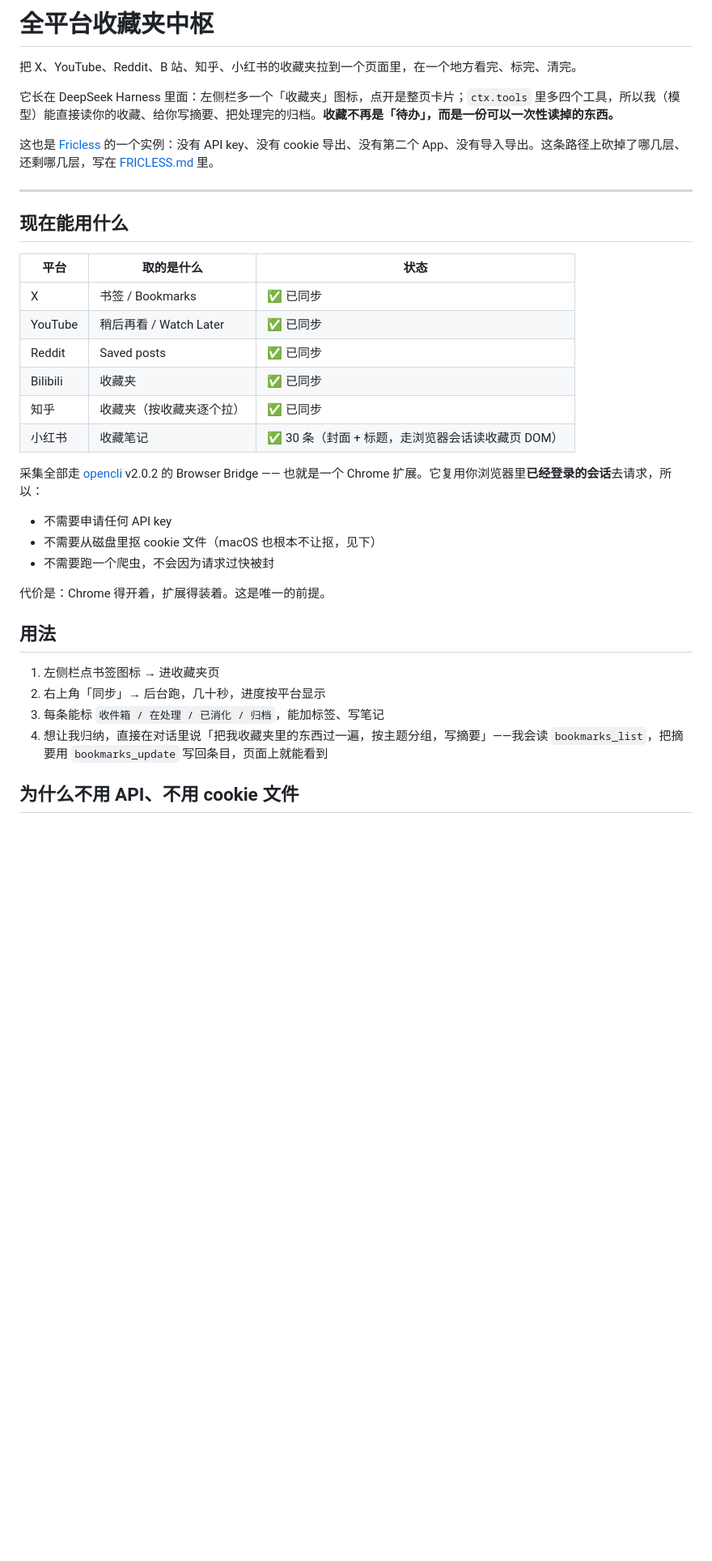
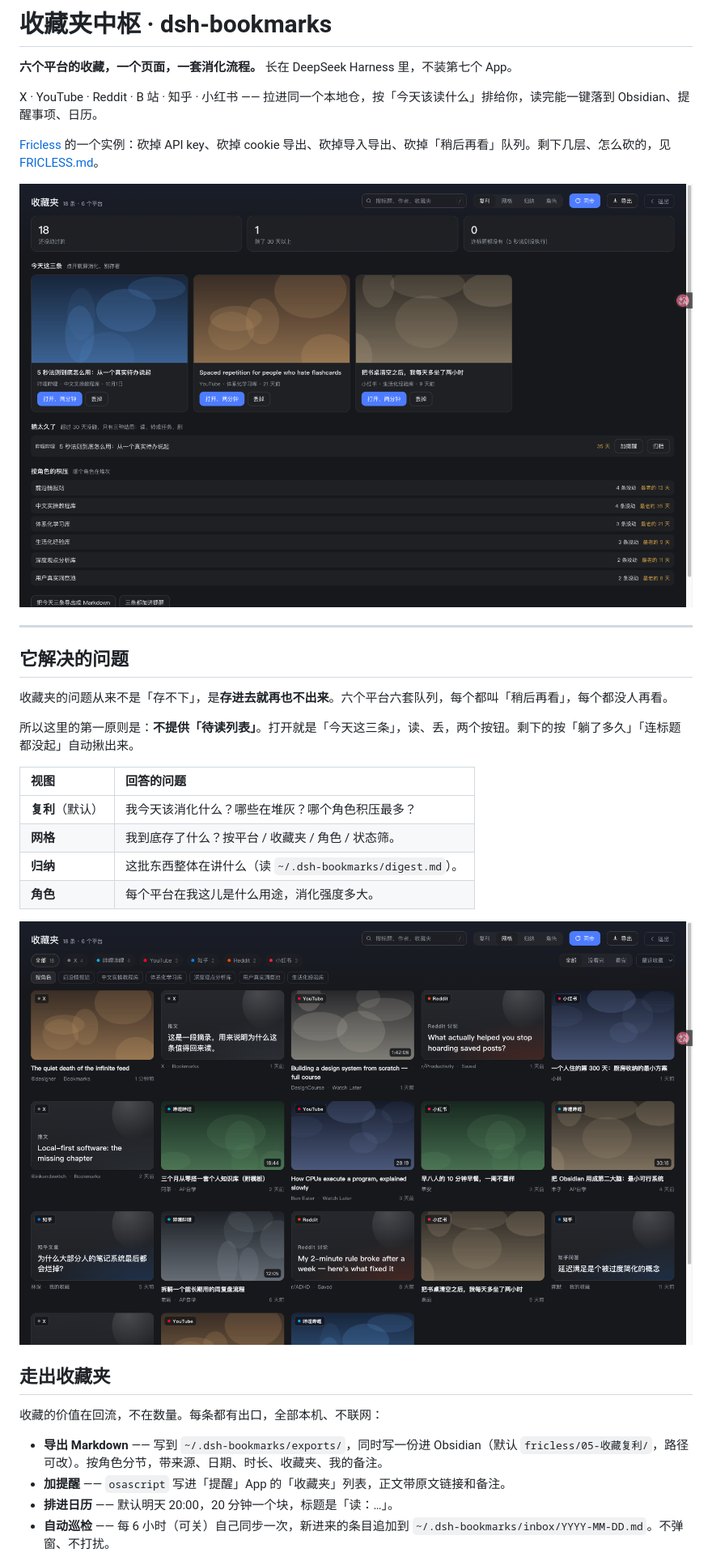
Before and after one commit to shawnclink/dsh-bookmarks, a Markdown page: README.md, the part around one of its changes. Shown at 81% size. GitHub-like rendering; pictures changed too: docs/grid.png (added), docs/review.png (added); blank space fills up the shorter version.

```diff
--- a/README.md
+++ b/README.md
@@ -1,38 +1,36 @@
-# 全平台收藏夹中枢
+# 收藏夹中枢 · dsh-bookmarks
 
-把 X、YouTube、Reddit、B 站、知乎、小红书的收藏夹拉到一个页面里，在一个地方看完、标完、清完。
+**六个平台的收藏，一个页面，一套消化流程。** 长在 DeepSeek Harness 里，不装第七个 App。
 
-它长在 DeepSeek Harness 里面：左侧栏多一个「收藏夹」图标，点开是整页卡片；`ctx.tools` 里多四个工具，所以我（模型）能直接读你的收藏、给你写摘要、把处理完的归档。**收藏不再是「待办」，而是一份可以一次性读掉的东西。**
+X · YouTube · Reddit · B 站 · 知乎 · 小红书 —— 拉进同一个本地仓，按「今天该读什么」排给你，读完能一键落到 Obsidian、提醒事项、日历。
 
-这也是 [Fricless](https://github.com/shawnclink/fricless) 的一个实例：没有 API key、没有 cookie 导出、没有第二个 App、没有导入导出。这条路径上砍掉了哪几层、还剩哪几层，写在 [FRICLESS.md](FRICLESS.md) 里。
+[Fricless](https://github.com/shawnclink/fricless) 的一个实例：砍掉 API key、砍掉 cookie 导出、砍掉导入导出、砍掉「稍后再看」队列。剩下几层、怎么砍的，见 [FRICLESS.md](FRICLESS.md)。
+
+![复利页](docs/review.png)
 
 ---
 
-## 现在能用什么
+## 它解决的问题
 
-| 平台 | 取的是什么 | 状态 |
-|---|---|---|
-| X | 书签 / Bookmarks | ✅ 已同步 |
-| YouTube | 稍后再看 / Watch Later | ✅ 已同步 |
-| Reddit | Saved posts | ✅ 已同步 |
-| Bilibili | 收藏夹 | ✅ 已同步 |
-| 知乎 | 收藏夹（按收藏夹逐个拉） | ✅ 已同步 |
-| 小红书 | 收藏笔记 | ✅ 30 条（封面 + 标题，走浏览器会话读收藏页 DOM） |
+收藏夹的问题从来不是「存不下」，是**存进去就再也不出来**。六个平台六套队列，每个都叫「稍后再看」，每个都没人再看。
 
-采集全部走 [opencli](https://github.com/jackwener/opencli) v2.0.2 的 Browser Bridge —— 也就是一个 Chrome 扩展。它复用你浏览器里**已经登录的会话**去请求，所以：
+所以这里的第一原则是：**不提供「待读列表」**。打开就是「今天这三条」，读、丢，两个按钮。剩下的按「躺了多久」「连标题都没起」自动揪出来。
 
-- 不需要申请任何 API key
-- 不需要从磁盘里抠 cookie 文件（macOS 也根本不让抠，见下）
-- 不需要跑一个爬虫，不会因为请求过快被封
+| 视图 | 回答的问题 |
+|:--|:--|
+| **复利**（默认） | 我今天该消化什么？哪些在堆灰？哪个角色积压最多？ |
+| **网格** | 我到底存了什么？按平台 / 收藏夹 / 角色 / 状态筛。 |
+| **归纳** | 这批东西整体在讲什么（读 `~/.dsh-bookmarks/digest.md`）。 |
+| **角色** | 每个平台在我这儿是什么用途，消化强度多大。 |
 
-代价是：Chrome 得开着，扩展得装着。这是唯一的前提。
+![网格](docs/grid.png)
 
-## 用法
+## 走出收藏夹
 
-1. 左侧栏点书签图标 → 进收藏夹页
-2. 右上角「同步」→ 后台跑，几十秒，进度按平台显示
-3. 每条能标 `收件箱 / 在处理 / 已消化 / 归档`，能加标签、写笔记
-4. 想让我归纳，直接在对话里说「把我收藏夹里的东西过一遍，按主题分组，写摘要」——我会读 `bookmarks_list`，把摘要用 `bookmarks_update` 写回条目，页面上就能看到
+收藏的价值在回流，不在数量。每条都有出口，全部本机、不联网：
 
-## 为什么不用 API、不用 cookie 文件
+- **导出 Markdown** —— 写到 `~/.dsh-bookmarks/exports/`，同时写一份进 Obsidian（默认 `fricless/05-收藏复利/`，路径可改）。按角色分节，带来源、日期、时长、收藏夹、我的备注。
+- **加提醒** —— `osascript` 写进「提醒」App 的「收藏夹」列表，正文带原文链接和备注。
+- **排进日历** —— 默认明天 20:00，20 分钟一个块，标题是「读：…」。
+- **自动巡检** —— 每 6 小时（可关）自己同步一次，新进来的条目追加到 `~/.dsh-bookmarks/inbox/YYYY-MM-DD.md`。不弹窗、不打扰。
 
```
Also changed, not shown: other parts of README.md (+66 -32 lines), docs/detail.png (added), 3 other files.
